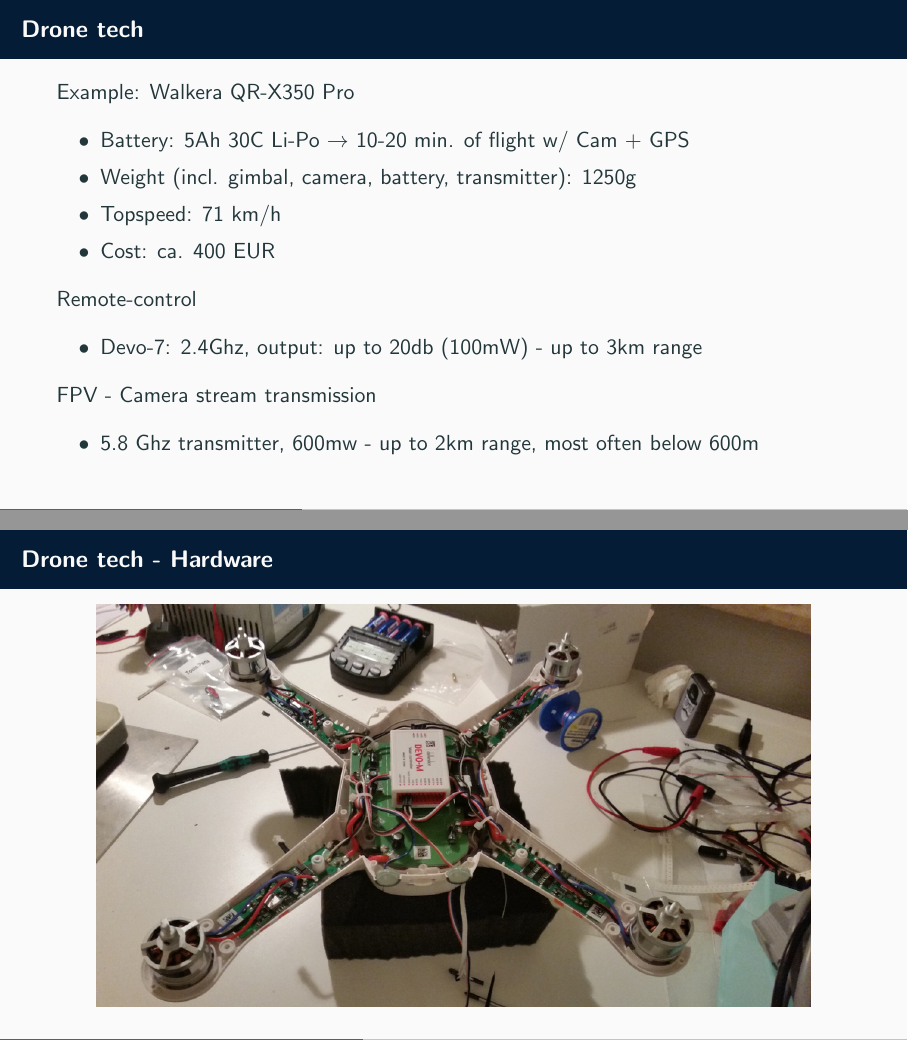
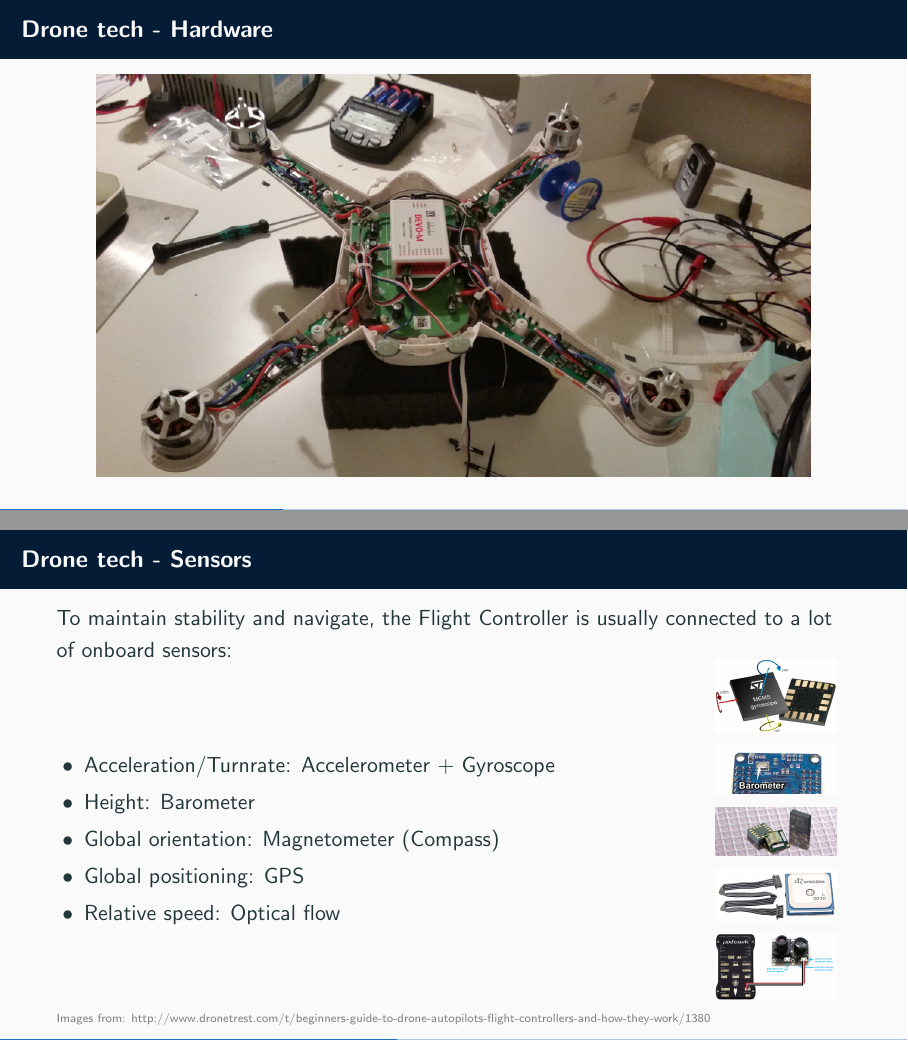
Before and after one commit to TobiasWeis/slides-talks-workshops, LaTeX slides (20171129_drone/20171115_slides.tex): pages 9 and 10 of 22 before the commit and pages 9 and 11 of 23 after it, joined at a grey line. Compiled offline with pdfLaTeX.

Commit message:
added sensor section to slides

```diff
--- a/20171129_drone/20171115_slides.tex
+++ b/20171129_drone/20171115_slides.tex
@@ -102,6 +102,12 @@
 	\color{gray}{http://fpvracing.ch/img/cms/infobereich/Bauanleitung/06-FPV-Overview\_1.jpg}
 \end{frame}
 
+\begin{frame}{Drone tech - Hardware}
+	\begin{figure}
+		\includegraphics[width=0.9\linewidth]{images/qrx350pro_disassembled.jpg}
+	\end{figure}
+\end{frame}
+
 \begin{frame}{Drone tech}
 	Example: Walkera QR-X350 Pro
 	\begin{itemize}
@@ -123,10 +134,38 @@
 \end{frame}
 
-\begin{frame}{Drone tech - Hardware}
-	\begin{figure}
-		\includegraphics[width=0.9\linewidth]{images/qrx350pro_disassembled.jpg}
-	\end{figure}
+\begin{frame}{Drone tech - Sensors}
+	To maintain stability and navigate, the Flight Controller is usually connected to a lot of onboard sensors:
+	\begin{columns}
+	\begin{column}{.8\textwidth}
+	\begin{itemize}
+		\item Acceleration/Turnrate: Accelerometer + Gyroscope
+
+		\item Height: Barometer
+
+		\item Global orientation: Magnetometer (Compass)
+
+		\item Global positioning: GPS
+
+		\item Relative speed: Optical flow
+
+	\end{itemize}
+	\end{column}
+
+	\begin{column}{.19\textwidth}
+		\includegraphics[width=0.8\linewidth]{images/acc_gyro.jpg}\\
+		\vspace{0.2cm}
+		\includegraphics[width=0.8\linewidth]{images/barometer.jpg}\\
+		\vspace{0.2cm}
+		\includegraphics[width=0.8\linewidth]{images/magnetometer.jpg}\\
+		\vspace{0.2cm}
+		\includegraphics[width=0.8\linewidth]{images/cyrocomm_gps.jpg}\\
+		\vspace{0.2cm}
+		\includegraphics[width=0.8\linewidth]{images/optical_flow.png}
+	\end{column}
+	\end{columns}
+	\tiny{\color{gray}{Images from: http://www.dronetrest.com/t/beginners-guide-to-drone-autopilots-flight-controllers-and-how-they-work/1380}}
 \end{frame}
+
 
 \begin{frame}{Drone tech - GPS and positioning}
 	\begin{columns}
```
Also changed, not shown: 20171129_drone/images/acc_gyro.jpg (added), 20171129_drone/images/barometer.jpg (added), 20171129_drone/images/cyrocomm_gps.jpg (added), 20171129_drone/images/magnetometer.jpg (added), 20171129_drone/images/optical_flow.png (added), 20171129_drone/20171115_slides.tex (5 more changed lines).
